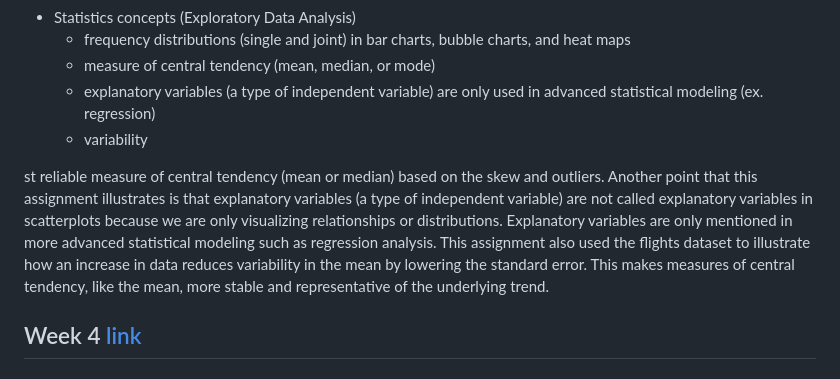
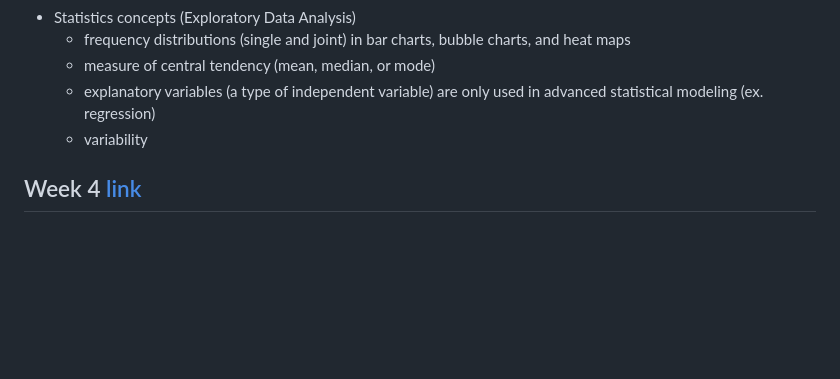
Before and after one commit to hsarfraz/DATA-1010-Introduction-to-Data-Analytics, a Markdown page: README.md, the part around the change. Drawn GitHub-style; blank space fills up the shorter version.

```diff
--- a/README.md
+++ b/README.md
@@ -68,8 +68,6 @@ Number of..
   * explanatory variables (a type of independent variable) are only used in advanced statistical modeling (ex. regression)
   * variability
 
- st reliable measure of central tendency (mean or median) based on the skew and outliers. Another point that this assignment illustrates is that explanatory variables (a type of independent variable) are not called explanatory variables in scatterplots because we are only visualizing relationships or distributions. Explanatory variables are only mentioned in more advanced statistical modeling such as regression analysis. This assignment also used the flights dataset to illustrate how an increase in data reduces variability in the mean by lowering the standard error. This makes measures of central tendency, like the mean, more stable and representative of the underlying trend.
-
 ## Week 4 [link]()
 
 ## Week 5 [link]()
```
